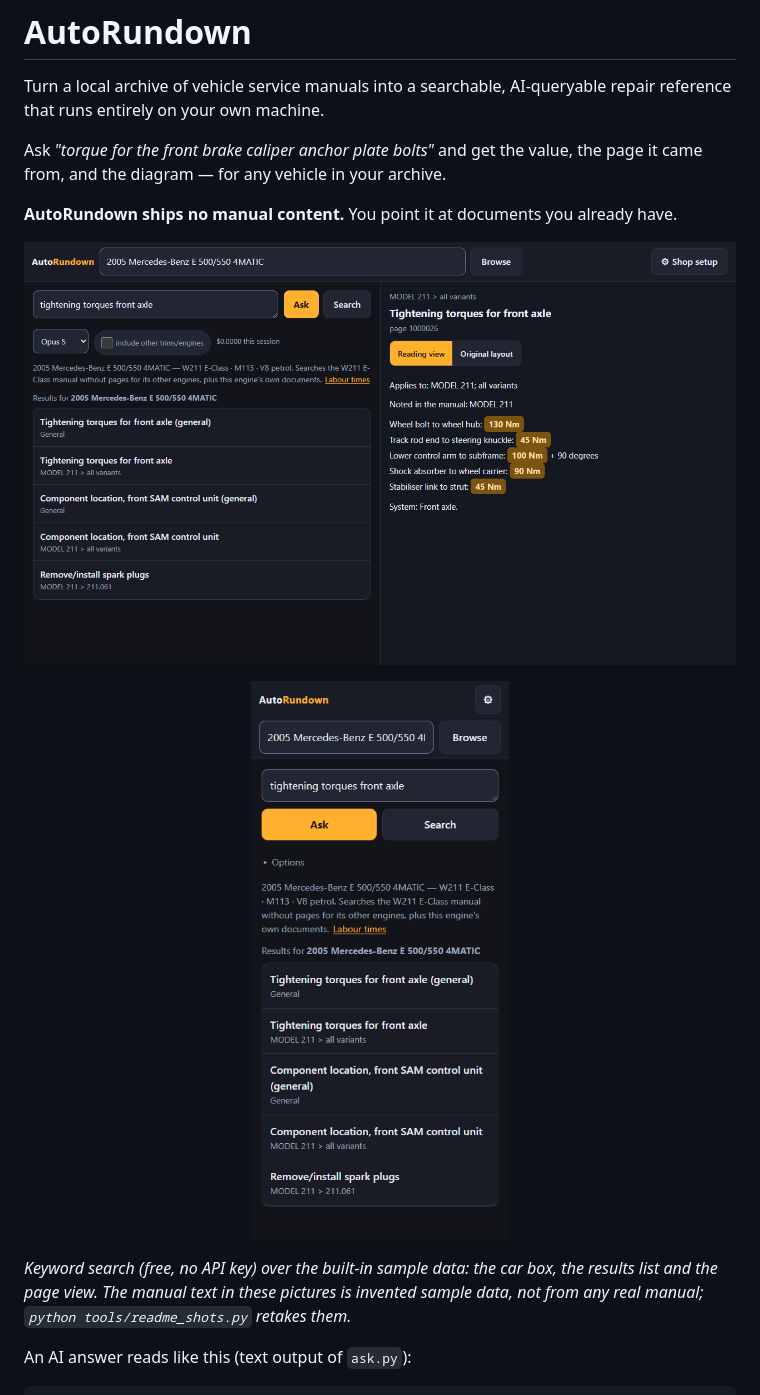
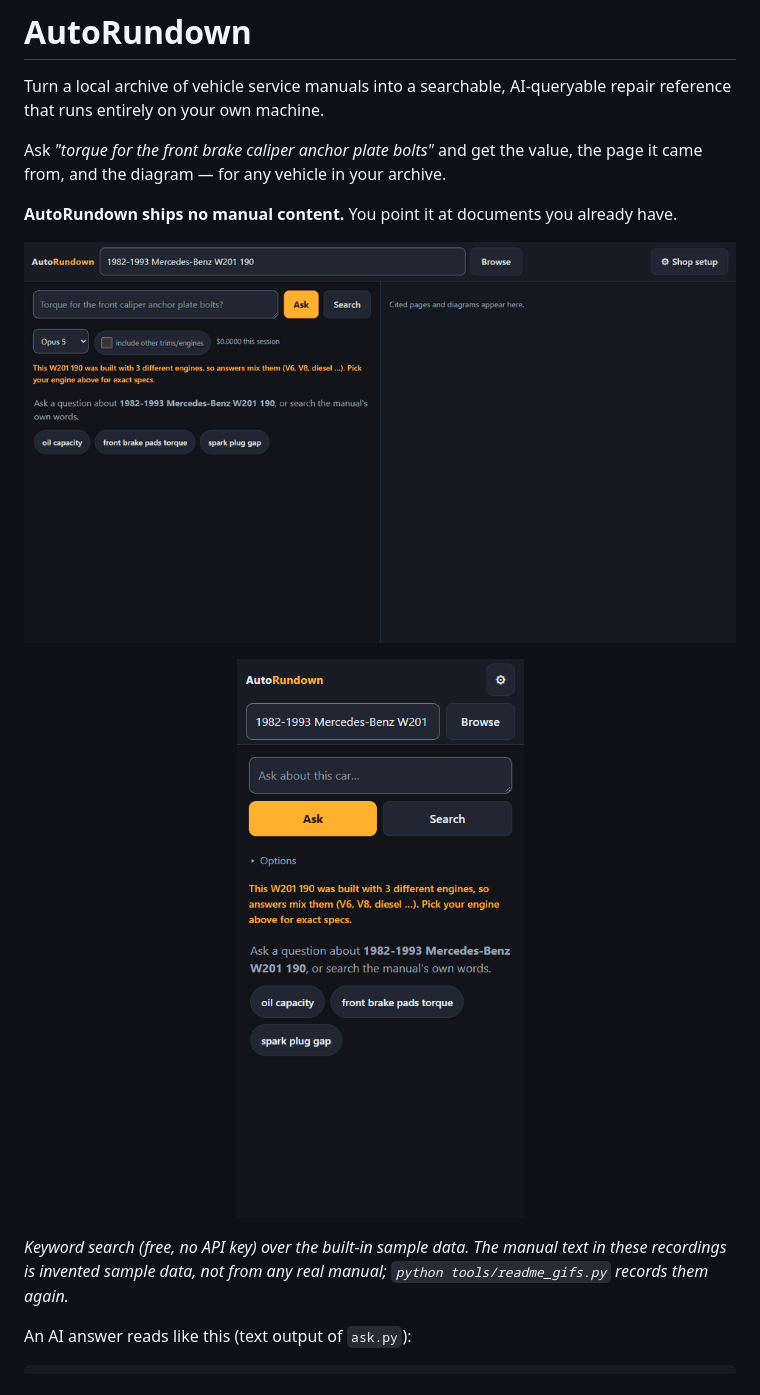
Before and after one commit to Cquester/AutoRundown, a Markdown page: README.md, the part around the change. Drawn GitHub-style; pictures changed too: docs/images/search-desktop.png (deleted), docs/images/search-phone.gif (added), docs/images/search-phone.png (deleted).

```diff
--- a/README.md
+++ b/README.md
@@ -9,17 +9,16 @@ the page it came from, and the diagram — for any vehicle in your archive.
 **AutoRundown ships no manual content.** You point it at documents you already
 have.
 
-![AutoRundown on a PC: a 2005 E 500 4MATIC picked in the car box, a keyword
-search for front-axle tightening torques, and the matching page open beside
-the results with its torque values highlighted](docs/images/search-desktop.png)
+![AutoRundown on a PC: picking a 2005 E 500 4MATIC in the car box, a keyword
+search for front-axle tightening torques, and the matching page opening beside
+the results with its torque values highlighted](docs/images/search.gif)
 
-<p align="center"><img src="docs/images/search-phone.png" width="300"
+<p align="center"><img src="docs/images/search-phone.gif" width="300"
 alt="The same search on a phone over the shop wifi"></p>
 
-*Keyword search (free, no API key) over the built-in sample data: the car
-box, the results list and the page view. The manual text in these pictures is
-invented sample data, not from any real manual; `python tools/readme_shots.py`
-retakes them.*
+*Keyword search (free, no API key) over the built-in sample data. The manual
+text in these recordings is invented sample data, not from any real manual;
+`python tools/readme_gifs.py` records them again.*
 
 An AI answer reads like this (text output of `ask.py`):
 
```
Also changed, not shown: CLAUDE.md (+2 -2 lines), docs/README.md (+2 -2 lines), 2 other files.
